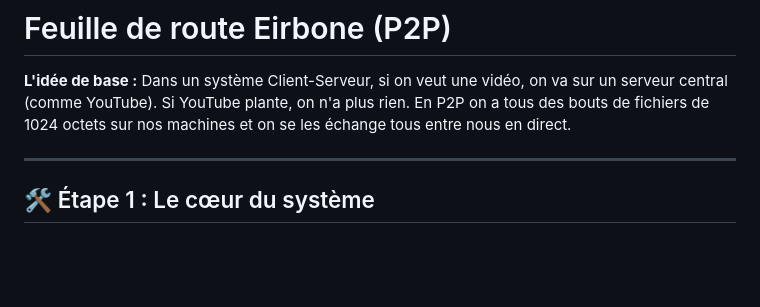
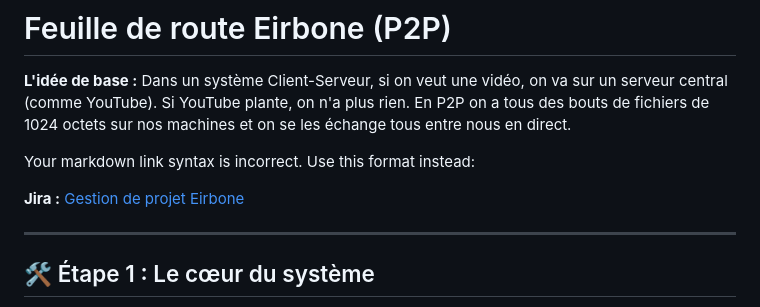
Before and after one commit to wissalfaouzi111/free-Eirbone, a Markdown page: README.md, the part around the change. GitHub-like rendering; blank space fills up the shorter version.

Commit message:
[ADD] jira

```diff
--- a/README.md
+++ b/README.md
@@ -1,6 +1,10 @@
 # Feuille de route Eirbone (P2P)
 
 **L'idée de base :** Dans un système Client-Serveur, si on veut une vidéo, on va sur un serveur central (comme YouTube). Si YouTube plante, on n'a plus rien. En P2P on a tous des bouts de fichiers de 1024 octets sur nos machines et on se les échange tous entre nous en direct.
+
+Your markdown link syntax is incorrect. Use this format instead:
+
+**Jira :** [Gestion de projet Eirbone](https://eirbone.atlassian.net/jira/software/projects/EIR/boards/1?atlOrigin=eyJpIjoiMDM5NWI5ZmQxZjM1NDQyMWJmMWM0OGU2NTE3YjRiMWQiLCJwIjoiaiJ9)
 
 ---
 
```
